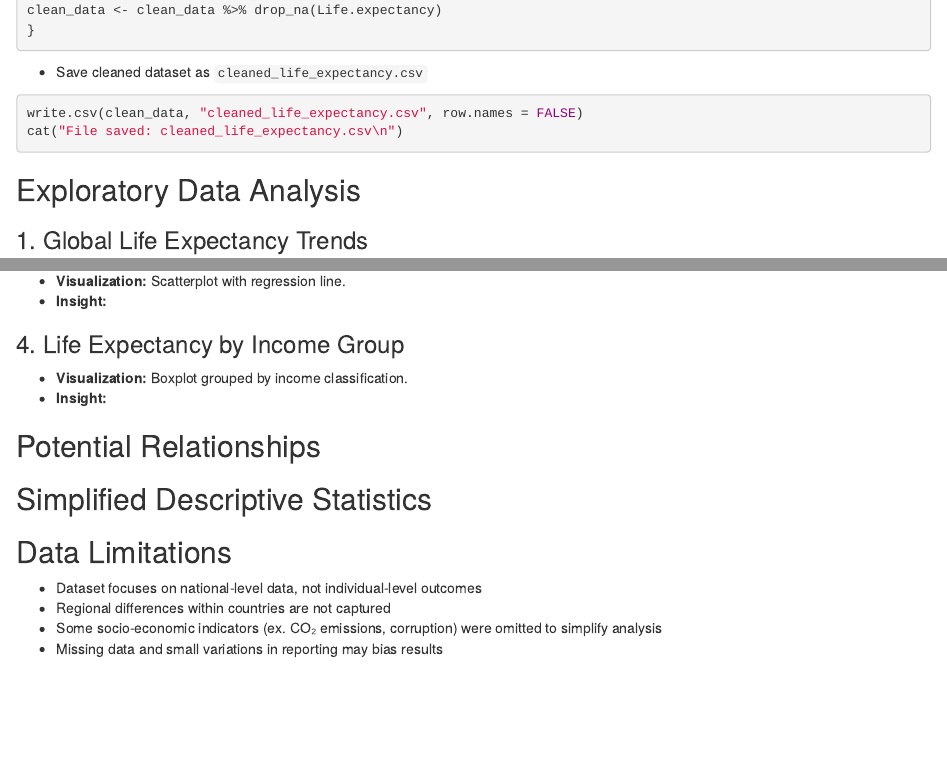
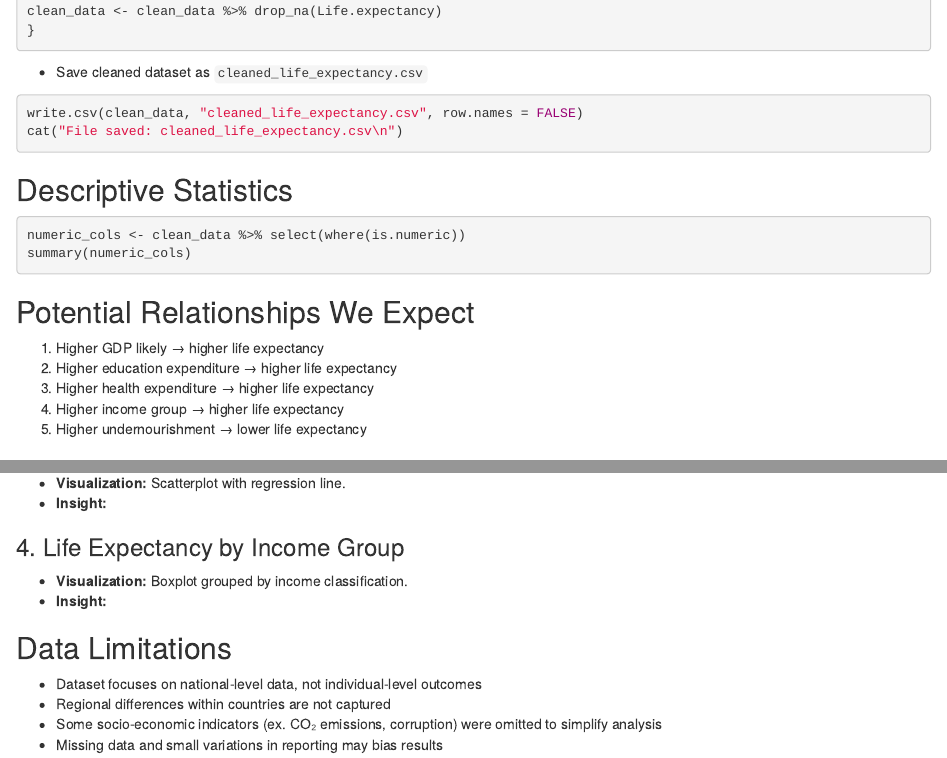
Before and after one commit to SNazari23/INST447_Group_Project, an R Markdown document (life_expectancy_eda.Rmd): the page in a window 1100 px wide, from 1370 px down before the commit and from 1400 px down after it, so that both start at the same text, and a second part further down, joined at a grey line. Rendered offline with R 4.5, knitr and Pandoc, with nearby package versions; the code chunks are not run, so their results and figures are left out.

Commit message:
add descriptive statistics and potential relationships

````diff
--- a/life_expectancy_eda.Rmd
+++ b/life_expectancy_eda.Rmd
@@ -83,6 +85,18 @@ write.csv(clean_data, "cleaned_life_expectancy.csv", row.names = FALSE)
 cat("File saved: cleaned_life_expectancy.csv\n")
 ```
 
+## Descriptive Statistics
+```{r}
+numeric_cols <- clean_data %>% select(where(is.numeric))
+summary(numeric_cols)
+```
+
+## Potential Relationships We Expect
+1. Higher GDP likely → higher life expectancy
+2. Higher education expenditure → higher life expectancy
+3. Higher health expenditure → higher life expectancy
+4. Higher income group → higher life expectancy
+5. Higher undernourishment → lower life expectancy
 
 
 ## Exploratory Data Analysis
@@ -108,17 +122,6 @@ cat("File saved: cleaned_life_expectancy.csv\n")
 * **Insight:**
 
 
-
-## Potential Relationships
-
-
-
-
-## Simplified Descriptive Statistics
-
-
-
-
 ## Data Limitations
 
 * Dataset focuses on national-level data, not individual-level outcomes
````
Also changed, not shown: life_expectancy_eda.Rmd (6 more changed lines).
